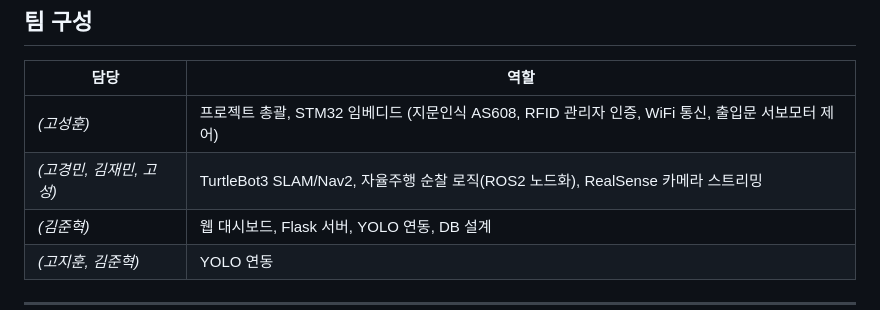
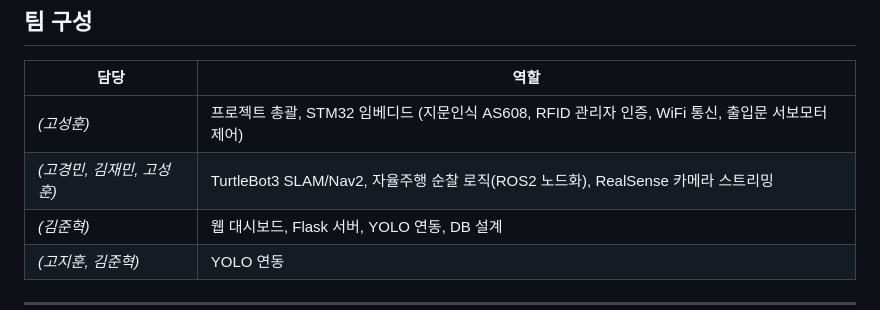
Before and after one commit to koesunghoon/Studyroom_monitoring_system, a Markdown page: README.md, the part around the change. GitHub-like rendering.

```diff
--- a/README.md
+++ b/README.md
@@ -167,7 +167,7 @@ python app.py
 | 담당 | 역할 |
 |---|---|
 | _(고성훈)_ | 프로젝트 총괄, STM32 임베디드 (지문인식 AS608, RFID 관리자 인증, WiFi 통신, 출입문 서보모터 제어) |
-| _(고경민, 김재민, 고성)_ | TurtleBot3 SLAM/Nav2, 자율주행 순찰 로직(ROS2 노드화), RealSense 카메라 스트리밍 |
+| _(고경민, 김재민, 고성훈)_ | TurtleBot3 SLAM/Nav2, 자율주행 순찰 로직(ROS2 노드화), RealSense 카메라 스트리밍 |
 | _(김준혁)_ | 웹 대시보드, Flask 서버, YOLO 연동, DB 설계 |
 | _(고지훈, 김준혁)_ | YOLO 연동 |
 ---
```
